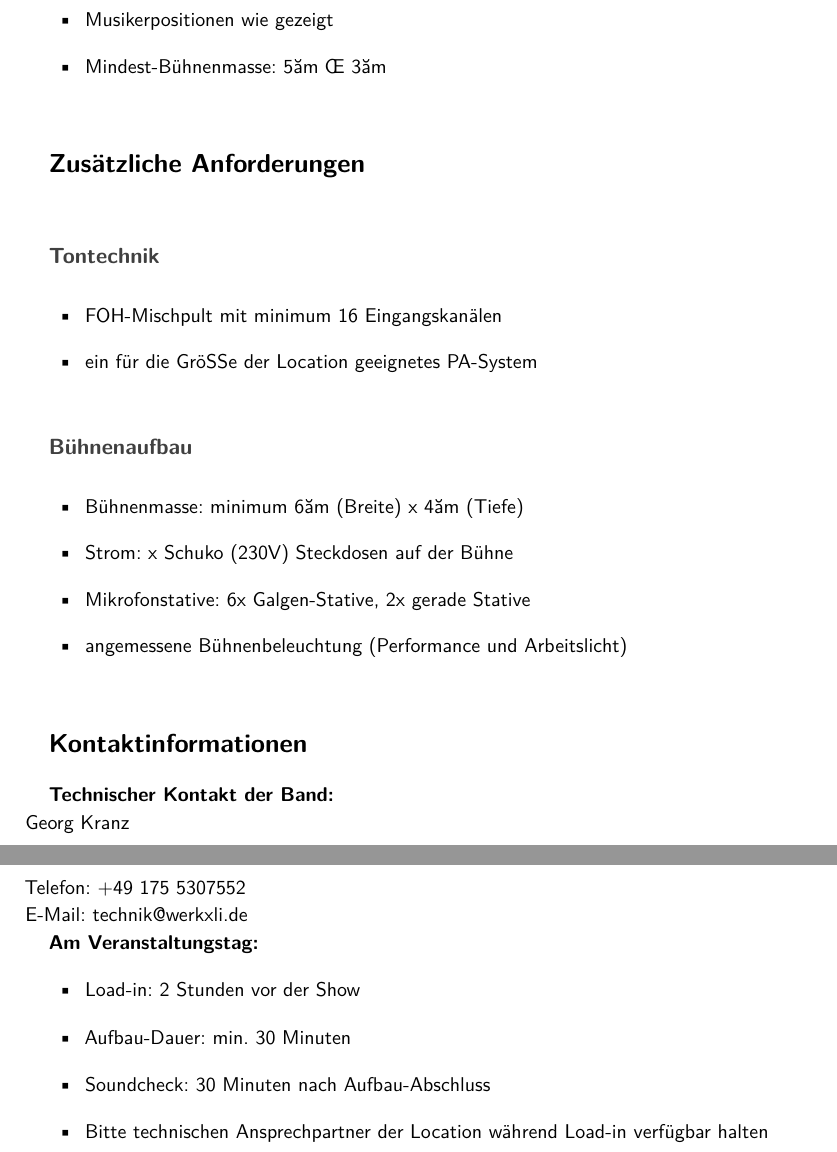
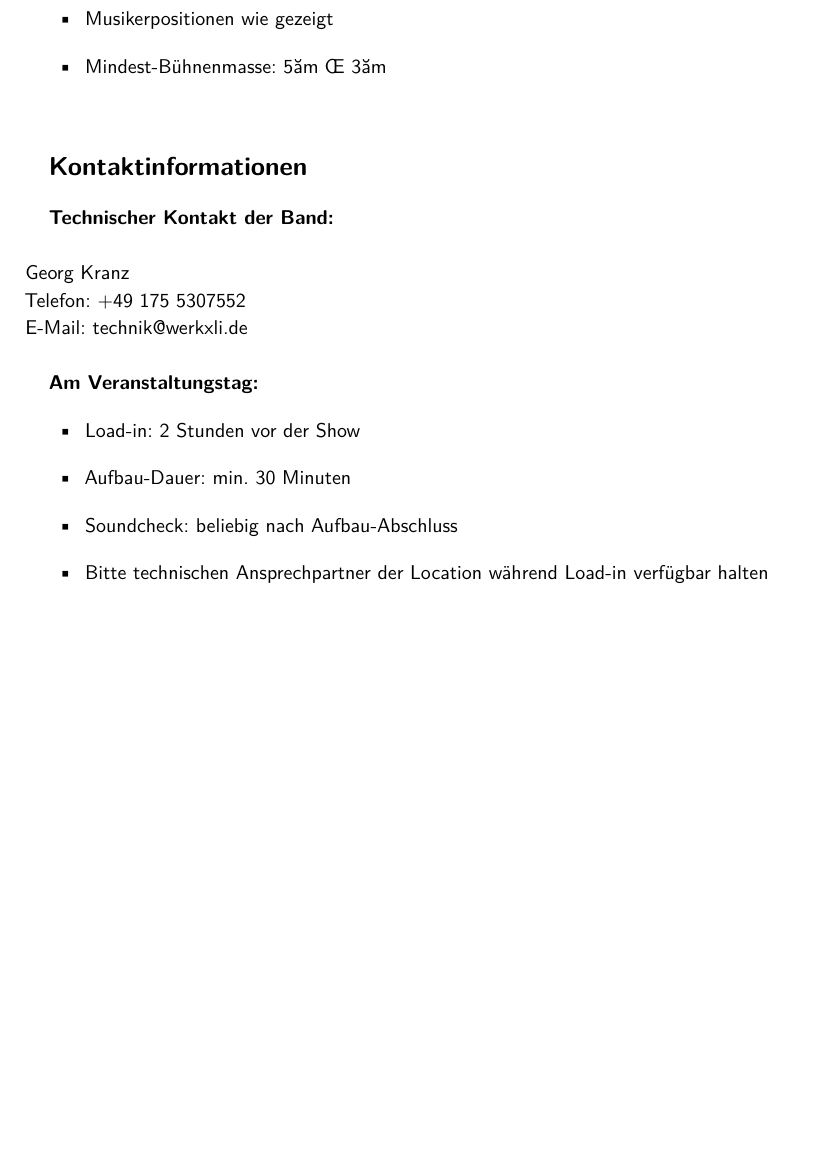
Before and after one commit to Werk-XLI/werkXliTechRider, a LaTeX document (main.tex): two parts of pages 6 and 7 of 7 before the commit and part of page 6 of 6 after it, the two joined at a grey line, cut so that both start at the same text, the shorter picture padded with empty space. Compiled offline with XeLaTeX.

```diff
--- a/main.tex
+++ b/main.tex
@@ -113,39 +113,21 @@
 \end{itemize}
 
 %%%%%%%%%%%%%%%%%%%%%%%%%%%%%%%%%%%%%%%%%%%%%%%%%%%%%%%%%%%%%%%%%%%%%%%%%%%%%%%%%
-%                              ADDITIONAL REQUIREMENTS                          %
-%%%%%%%%%%%%%%%%%%%%%%%%%%%%%%%%%%%%%%%%%%%%%%%%%%%%%%%%%%%%%%%%%%%%%%%%%%%%%%%%%
-
-\section{Zusätzliche Anforderungen}
-
-\subsection{Tontechnik}
-\begin{itemize}
-    \item FOH-Mischpult mit minimum 16 Eingangskanälen
-    \item ein für die Größe der Location geeignetes PA-System
-\end{itemize}
-
-\subsection{Bühnenaufbau}
-\begin{itemize}
-    \item Bühnenmasse: minimum 6 m (Breite) x 4 m (Tiefe)
-    \item Strom:  x Schuko (230V) Steckdosen auf der Bühne
-    \item Mikrofonstative: 6x Galgen-Stative, 2x gerade Stative
-    \item angemessene Bühnenbeleuchtung (Performance und Arbeitslicht)
-\end{itemize}
-
-%%%%%%%%%%%%%%%%%%%%%%%%%%%%%%%%%%%%%%%%%%%%%%%%%%%%%%%%%%%%%%%%%%%%%%%%%%%%%%%%%
 %                              CONTACT INFORMATION                              %
 %%%%%%%%%%%%%%%%%%%%%%%%%%%%%%%%%%%%%%%%%%%%%%%%%%%%%%%%%%%%%%%%%%%%%%%%%%%%%%%%%
 
 \section{Kontaktinformationen}
 
 \textbf{Technischer Kontakt der Band:}\\
+\\
 \printcontactinfo
+\\
 
 \textbf{Am Veranstaltungstag:}
 \begin{itemize}
     \item Load-in: \printloadintime
     \item Aufbau-Dauer: \printsetuptime
-    \item Soundcheck: 30 Minuten nach Aufbau-Abschluss
+    \item Soundcheck: beliebig nach Aufbau-Abschluss
     \item Bitte technischen Ansprechpartner der Location während Load-in verfügbar halten
 \end{itemize}
 
```
